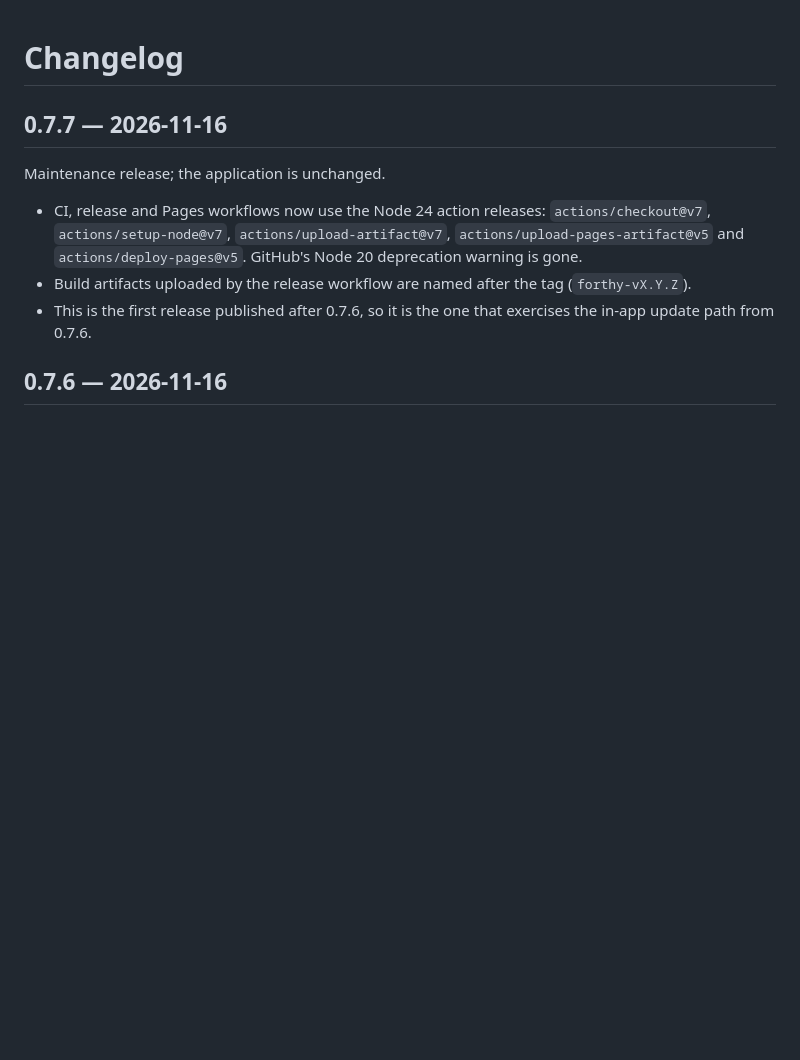
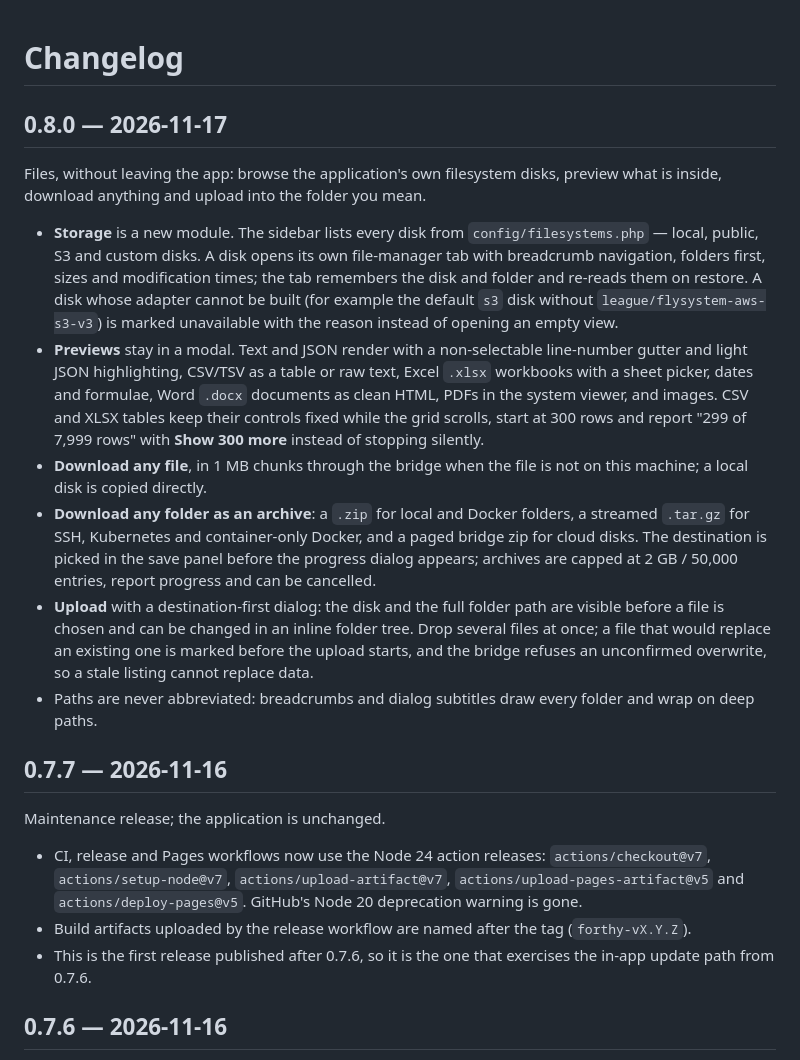
Before and after one commit to stealthpro/forthy-app, a Markdown page: CHANGELOG.md, the part around the change. Drawn GitHub-style; blank space fills up the shorter version.

```diff
--- a/CHANGELOG.md
+++ b/CHANGELOG.md
@@ -1,4 +1,38 @@
 # Changelog
+
+## 0.8.0 — 2026-11-17
+
+Files, without leaving the app: browse the application's own filesystem disks,
+preview what is inside, download anything and upload into the folder you mean.
+
+- **Storage** is a new module. The sidebar lists every disk from
+  `config/filesystems.php` — local, public, S3 and custom disks. A disk opens its
+  own file-manager tab with breadcrumb navigation, folders first, sizes and
+  modification times; the tab remembers the disk and folder and re-reads them on
+  restore. A disk whose adapter cannot be built (for example the default `s3`
+  disk without `league/flysystem-aws-s3-v3`) is marked unavailable with the
+  reason instead of opening an empty view.
+- **Previews** stay in a modal. Text and JSON render with a non-selectable
+  line-number gutter and light JSON highlighting, CSV/TSV as a table or raw
+  text, Excel `.xlsx` workbooks with a sheet picker, dates and formulae, Word
+  `.docx` documents as clean HTML, PDFs in the system viewer, and images. CSV and
+  XLSX tables keep their controls fixed while the grid scrolls, start at 300 rows
+  and report "299 of 7,999 rows" with **Show 300 more** instead of stopping
+  silently.
+- **Download any file**, in 1 MB chunks through the bridge when the file is not
+  on this machine; a local disk is copied directly.
+- **Download any folder as an archive**: a `.zip` for local and Docker folders, a
+  streamed `.tar.gz` for SSH, Kubernetes and container-only Docker, and a paged
+  bridge zip for cloud disks. The destination is picked in the save panel before
+  the progress dialog appears; archives are capped at 2 GB / 50,000 entries,
+  report progress and can be cancelled.
+- **Upload** with a destination-first dialog: the disk and the full folder path
+  are visible before a file is chosen and can be changed in an inline folder
+  tree. Drop several files at once; a file that would replace an existing one is
+  marked before the upload starts, and the bridge refuses an unconfirmed
+  overwrite, so a stale listing cannot replace data.
+- Paths are never abbreviated: breadcrumbs and dialog subtitles draw every folder
+  and wrap on deep paths.
 
 ## 0.7.7 — 2026-11-16
 
```
Also changed, not shown: README.md (+13 -2 lines), docs/screenshots/storage.jpg (added), docs/screenshots/welcome.jpg, 3 other files.
